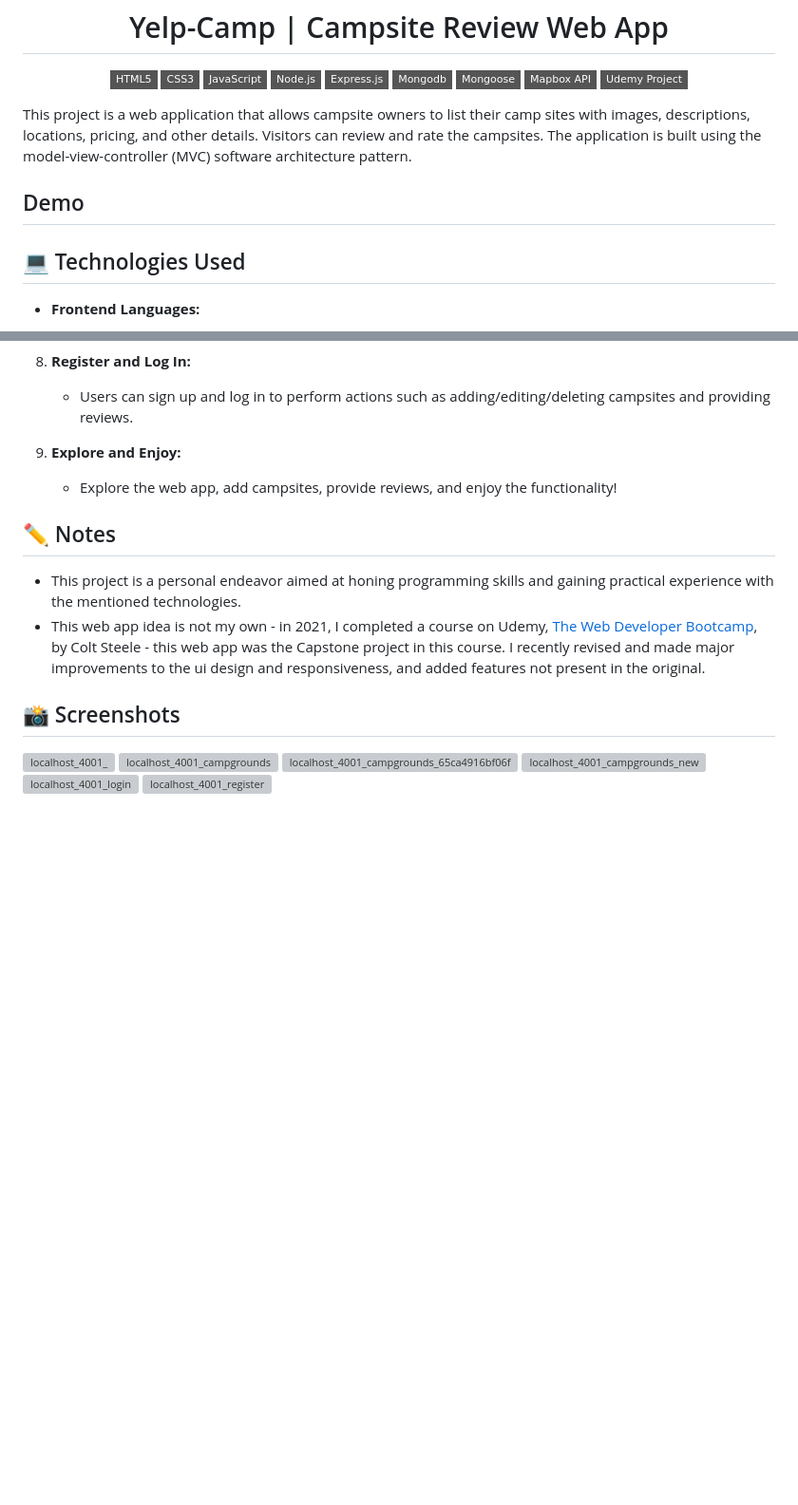
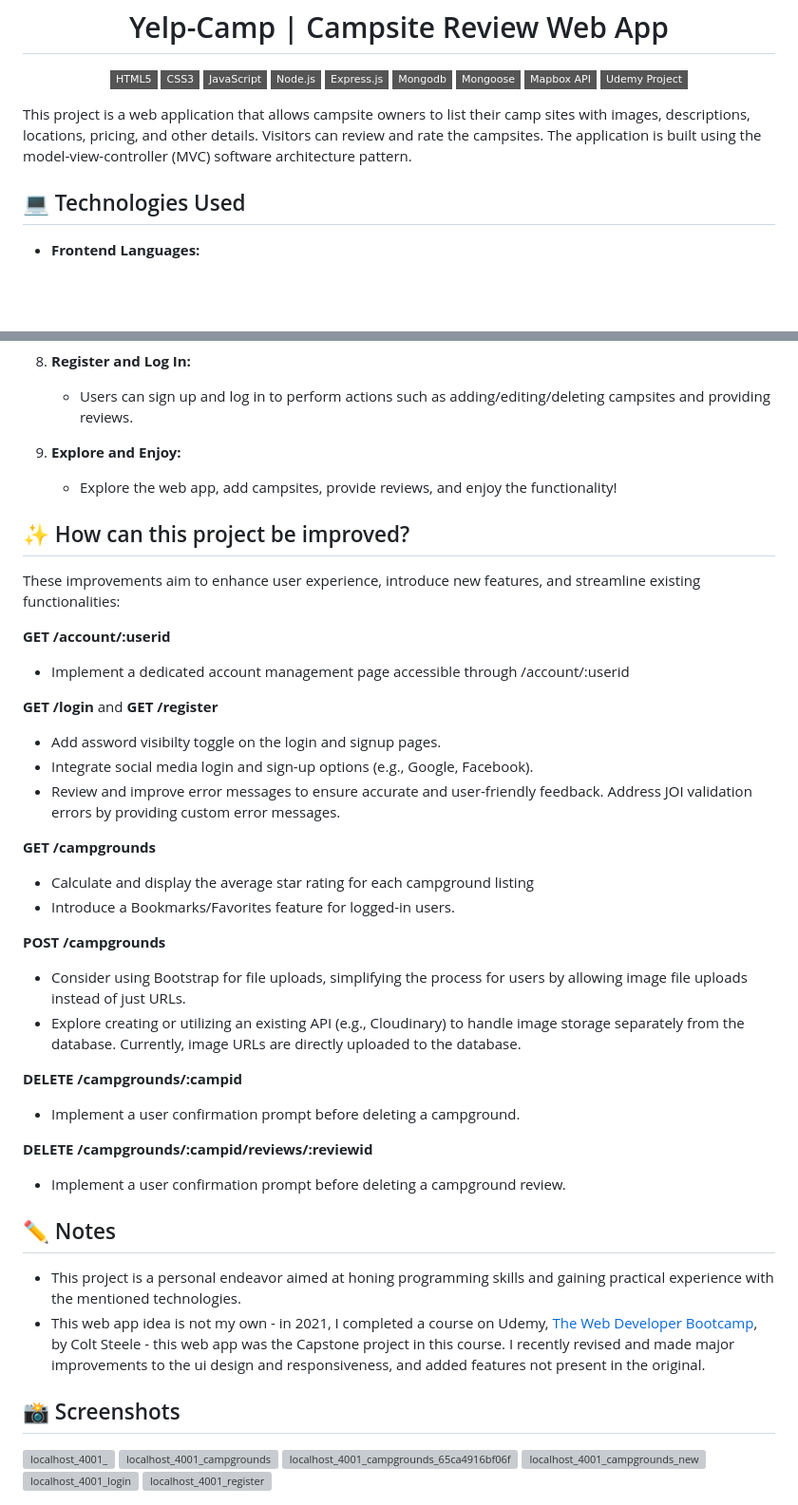
Before and after one commit to clumsy-cranberry-1/yelp-camp_camp-review-web-app, a Markdown page: README.md, 2 parts joined by grey strips. Shown at 95% size. GitHub-like rendering; badges without logos; blank space fills up the shorter version; grey boxes are pictures that could not be loaded.

```diff
--- a/README.md
+++ b/README.md
@@ -17,12 +17,10 @@
   ![Static Badge](https://img.shields.io/badge/Mongoose-grey?style=flat-square&logo=mongoose)
   ![Static Badge](https://img.shields.io/badge/Mapbox%20API-grey?style=flat-square&logo=mapbox)
   ![Static Badge](https://img.shields.io/badge/Udemy%20Project-grey?style=flat-square&logo=udemy)
+
 </div>
 
-
 This project is a web application that allows campsite owners to list their camp sites with images, descriptions, locations, pricing, and other details. Visitors can review and rate the campsites. The application is built using the model-view-controller (MVC) software architecture pattern.
-
-## Demo
 
 ## 💻 Technologies Used
 
@@ -106,6 +104,32 @@ This project is a web application that allows campsite owners to list their camp
 9. **Explore and Enjoy:**
    - Explore the web app, add campsites, provide reviews, and enjoy the functionality!
 
+## ✨ How can this project be improved?
+
+These improvements aim to enhance user experience, introduce new features, and streamline existing functionalities:
+
+**GET /account/:userid**
+- Implement a dedicated account management page accessible through /account/:userid
+
+**GET /login** and **GET /register**
+- Add assword visibilty toggle on the login and signup pages.
+- Integrate social media login and sign-up options (e.g., Google, Facebook).
+- Review and improve error messages to ensure accurate and user-friendly feedback. Address JOI validation errors by providing custom error messages.
+
+**GET /campgrounds**
+- Calculate and display the average star rating for each campground listing
+- Introduce a Bookmarks/Favorites feature for logged-in users.
+
+**POST /campgrounds**
+  - Consider using Bootstrap for file uploads, simplifying the process for users by allowing image file uploads instead of just URLs.
+  - Explore creating or utilizing an existing API (e.g., Cloudinary) to handle image storage separately from the database. Currently, image URLs are directly uploaded to the database.
+
+**DELETE /campgrounds/:campid**
+- Implement a user confirmation prompt before deleting a campground.
+
+**DELETE /campgrounds/:campid/reviews/:reviewid**
+- Implement a user confirmation prompt before deleting a campground review.
+
 ## ✏️ Notes
 
 - This project is a personal endeavor aimed at honing programming skills and gaining practical experience with the mentioned technologies.
```
